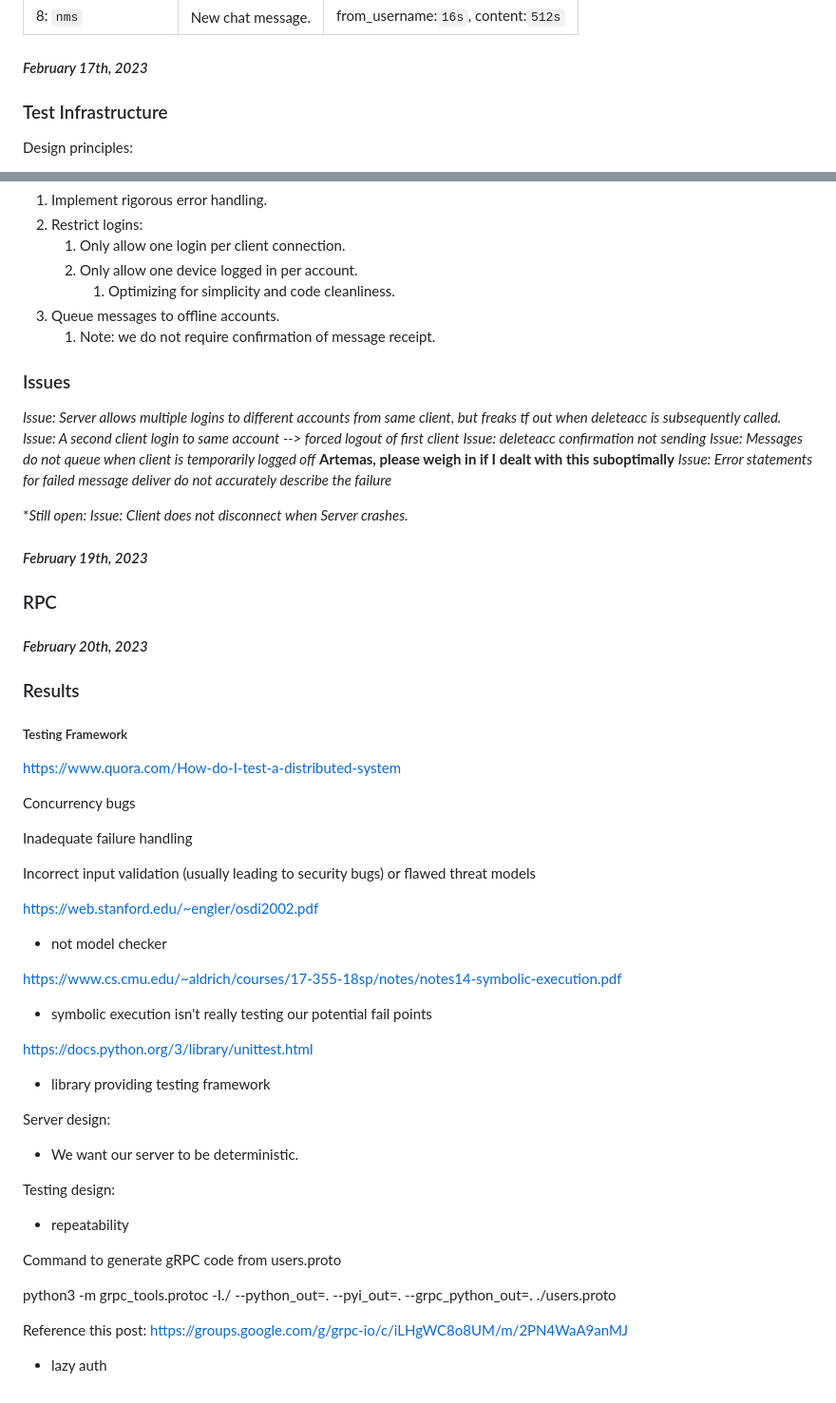
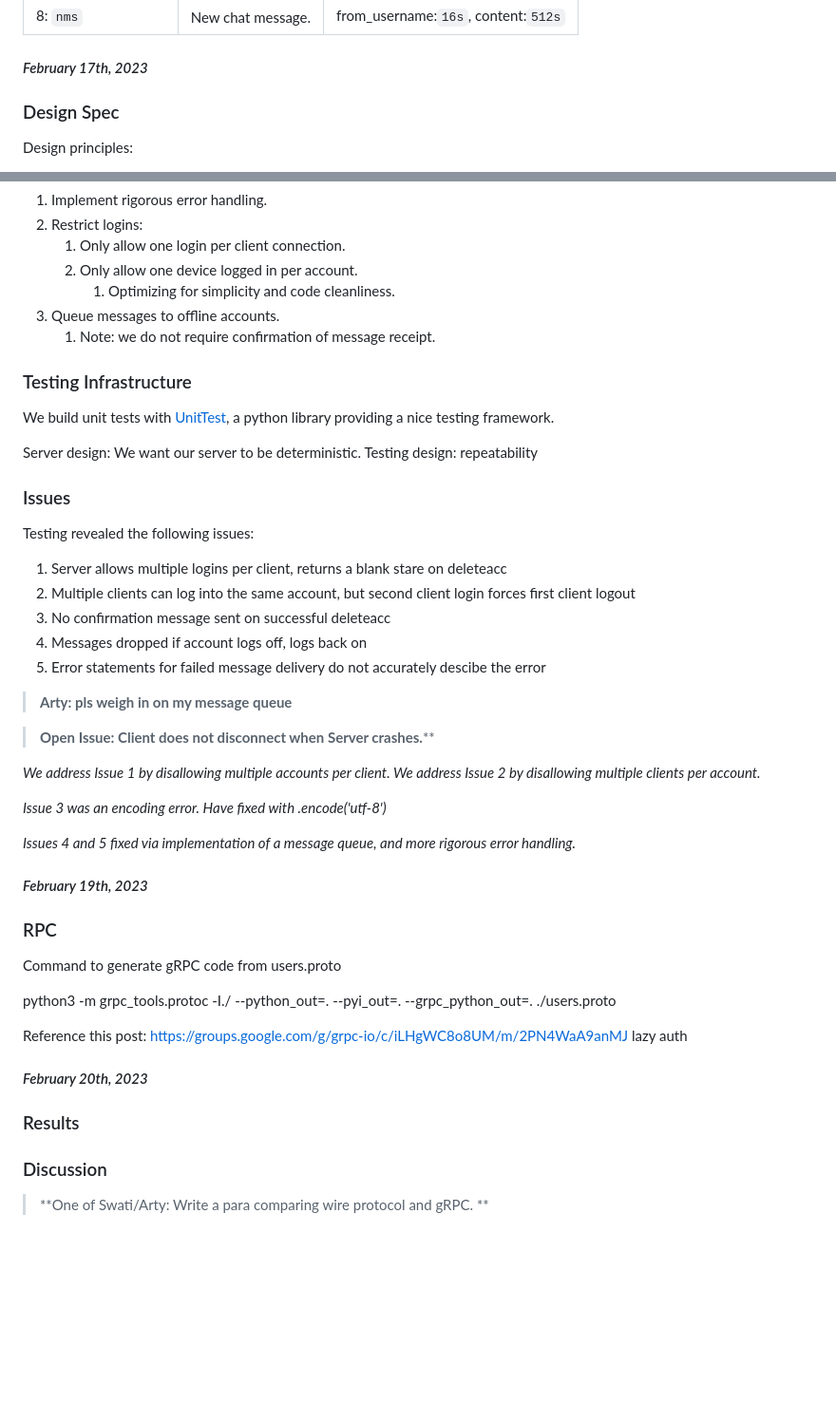
Before and after one commit to artemas-radik/cs262, a Markdown page: readme.md, 2 parts joined by grey strips. Shown at 95% size. GitHub-like rendering; blank space fills up the shorter version.

Commit message:
once again, testing look of eng notebook

```diff
--- a/readme.md
+++ b/readme.md
@@ -73,7 +74,7 @@ Message Code: Type | Description | Payload Parameters
 
 #### *February 17th, 2023*
 
-### Test Infrastructure
+### Design Spec
 
 Design principles:
 1. Robustness against user: the server should not crash as the result of a client command.
@@ -89,79 +90,47 @@ To uphold these principles, we:
 3. Queue messages to offline accounts.
 	1. Note: we do not require confirmation of message receipt.
 
+### Testing Infrastructure
+
+We build unit tests with [UnitTest](https://docs.python.org/3/library/unittest.html), a python library providing a nice testing framework.
+
+Server design: We want our server to be deterministic.
+Testing design: repeatability
+
 ### Issues
 
-*Issue: Server allows multiple logins to different accounts from same client, but freaks tf out when deleteacc is subsequently called.*
-*Issue: A second client login to same account --> forced logout of first client*
-*Issue: deleteacc confirmation not sending*
-*Issue: Messages do not queue when client is temporarily logged off* **Artemas, please weigh in if I dealt with this suboptimally**
-*Issue: Error statements for failed message deliver do not accurately describe the failure*
+Testing revealed the following issues:
+1. Server allows multiple logins per client, returns a blank stare on deleteacc
+2. Multiple clients can log into the same account, but second client login forces first client logout
+3. No confirmation message sent on successful deleteacc
+4. Messages dropped if account logs off, logs back on
+5. Error statements for failed message delivery do not accurately descibe the error
 
-**Still open: *Issue: Client does not disconnect when Server crashes.**
+> **Arty: pls weigh in on my message queue**
+
+> **Open Issue: Client does not disconnect when Server crashes.****
+
+*We address Issue 1 by disallowing multiple accounts per client. We address Issue 2 by disallowing multiple clients per account.*
+
+*Issue 3 was an encoding error. Have fixed with .encode('utf-8')*
+
+*Issues 4 and 5 fixed via implementation of a message queue, and more rigorous error handling.*
 
 #### *February 19th, 2023*
 
 ### RPC
 
+Command to generate gRPC code from users.proto
+
+python3 -m grpc_tools.protoc -I./ --python_out=. --pyi_out=. --grpc_python_out=. ./users.proto
+
+Reference this post: https://groups.google.com/g/grpc-io/c/iLHgWC8o8UM/m/2PN4WaA9anMJ
+lazy auth
+
 #### *February 20th, 2023*
 
 ### Results
 
+### Discussion
 
-##### Testing Framework
-
-
-
-
-https://www.quora.com/How-do-I-test-a-distributed-system
-
-Concurrency bugs
-
-Inadequate failure handling
-
-Incorrect input validation (usually leading to security bugs) or flawed threat models
-
-
-
-
-https://web.stanford.edu/~engler/osdi2002.pdf
-
-- not model checker
-
-
-
-
-https://www.cs.cmu.edu/~aldrich/courses/17-355-18sp/notes/notes14-symbolic-execution.pdf
-
-- symbolic execution isn't really testing our potential fail points
-
-
-
-
-https://docs.python.org/3/library/unittest.html
-
-- library providing testing framework
-
-
-
-Server design:
-
-- We want our server to be deterministic.
-
-
-
-Testing design:
-
-- repeatability
-
-
-
-Command to generate gRPC code from users.proto
-
-python3 -m grpc_tools.protoc -I./ --python_out=. --pyi_out=. --grpc_python_out=. ./users.proto
-
-
-
-Reference this post: https://groups.google.com/g/grpc-io/c/iLHgWC8o8UM/m/2PN4WaA9anMJ
-
-- lazy auth
+> **One of Swati/Arty: Write a para comparing wire protocol and gRPC. **
```
Also changed, not shown: other parts of readme.md (+1 -0 lines).
